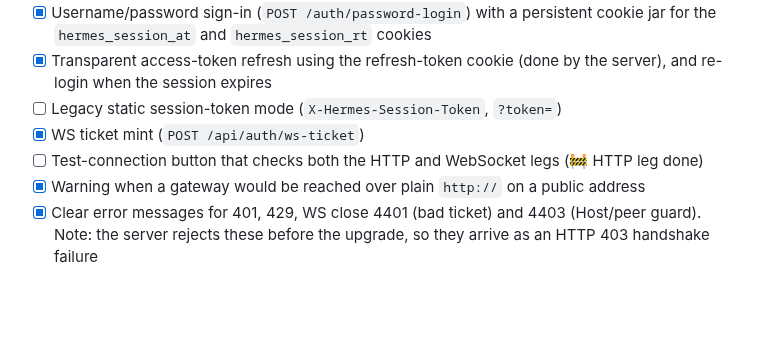
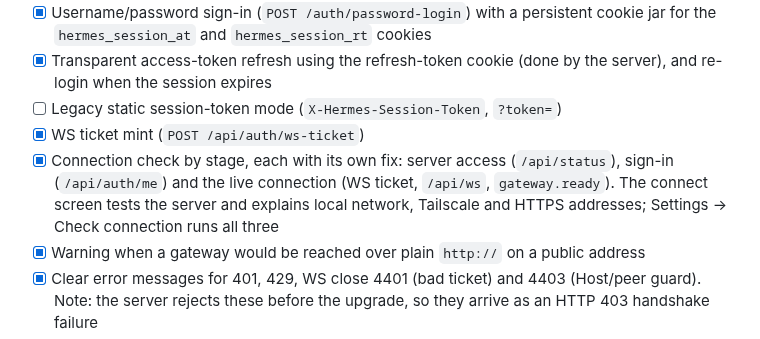
Before and after one commit to Giton22/herald, a Markdown page: docs/ROADMAP.md, the part around the change. GitHub-like rendering; blank space fills up the shorter version.

Commit message:
Tick the staged connection check in the roadmap
Co-Authored-By: Claude Opus 5.5 <noreply@anthropic.com>

```diff
--- a/docs/ROADMAP.md
+++ b/docs/ROADMAP.md
@@ -57,7 +57,7 @@ uses. The protocol itself is described in [hermes-protocol-research.md](hermes-p
 - [x] Transparent access-token refresh using the refresh-token cookie (done by the server), and re-login when the session expires
 - [ ] Legacy static session-token mode (`X-Hermes-Session-Token`, `?token=`)
 - [x] WS ticket mint (`POST /api/auth/ws-ticket`)
-- [ ] Test-connection button that checks both the HTTP and WebSocket legs (🚧 HTTP leg done)
+- [x] Connection check by stage, each with its own fix: server access (`/api/status`), sign-in (`/api/auth/me`) and the live connection (WS ticket, `/api/ws`, `gateway.ready`). The connect screen tests the server and explains local network, Tailscale and HTTPS addresses; Settings → Check connection runs all three
 - [x] Warning when a gateway would be reached over plain `http://` on a public address
 - [x] Clear error messages for 401, 429, WS close 4401 (bad ticket) and 4403 (Host/peer guard). Note: the server rejects these before the upgrade, so they arrive as an HTTP 403 handshake failure
 - [x] Sign out (server-side revoke + local cookie wipe), and "use a different gateway"
```
